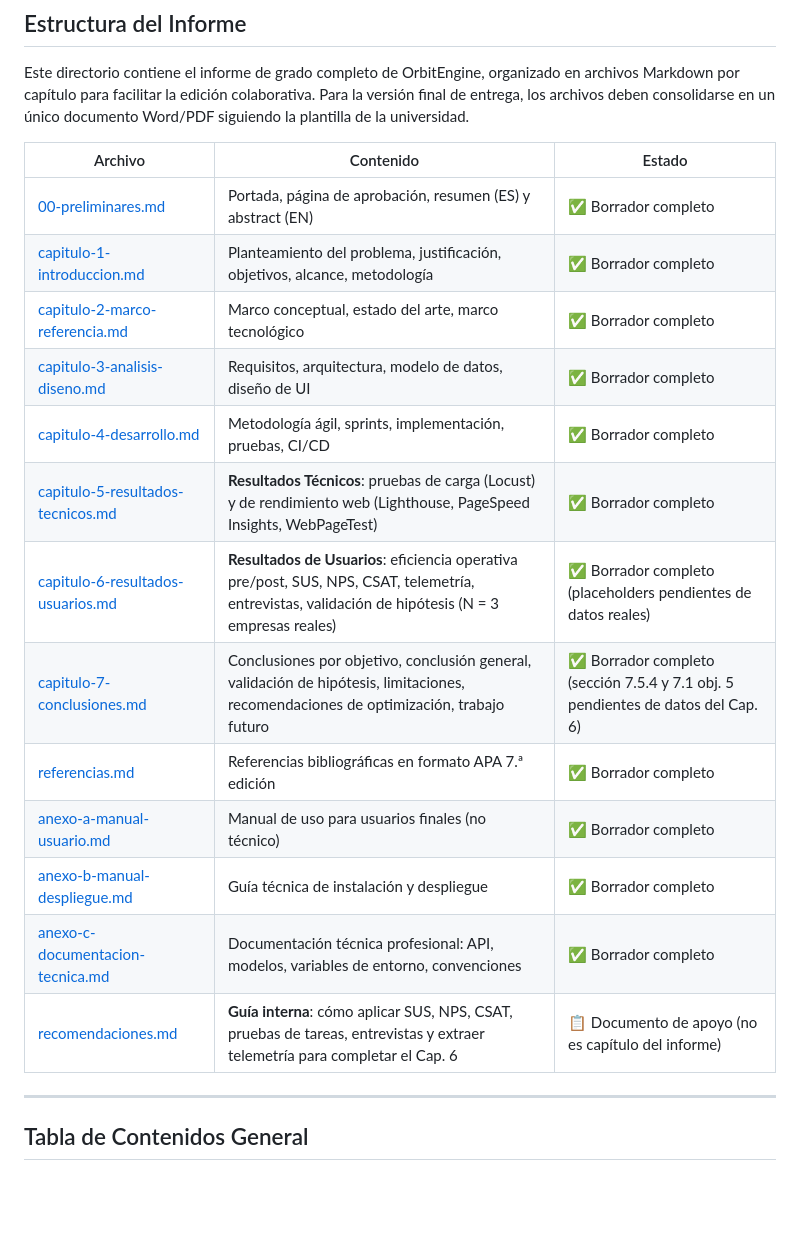
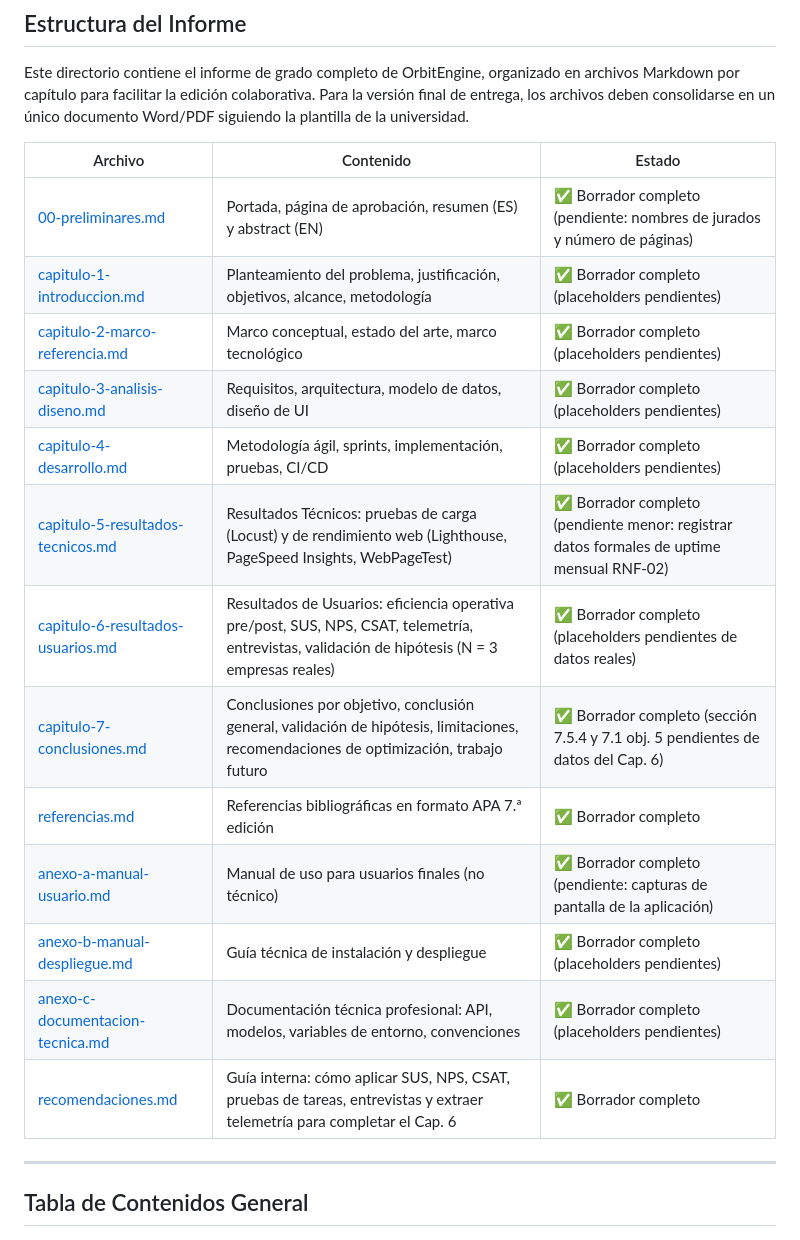
Before and after one commit to Tech-Craft-Resources/orbit-engine, a Markdown page: docs/informe-final/README.md, the part around the change. GitHub-like rendering; blank space fills up the shorter version.

Commit message:
docs: update README with current status of informe final
Co-authored-by: Gizmo <niquimiqui@gmail.com>
Co-authored-by: Monichu <fabian.rincon0106@gmail.com>

```diff
--- a/docs/informe-final/README.md
+++ b/docs/informe-final/README.md
@@ -18,19 +18,19 @@ Este directorio contiene el informe de grado completo de OrbitEngine, organizado
 
 | Archivo                                                                          | Contenido                                                                                                             | Estado                                                      |
 | -------------------------------------------------------------------------------- | --------------------------------------------------------------------------------------------------------------------- | ----------------------------------------------------------- |
-| [00-preliminares.md](00-preliminares.md)                                         | Portada, página de aprobación, resumen (ES) y abstract (EN)                                                           | ✅ Borrador completo                                         |
-| [capitulo-1-introduccion.md](capitulo-1-introduccion.md)                         | Planteamiento del problema, justificación, objetivos, alcance, metodología                                            | ✅ Borrador completo                                         |
-| [capitulo-2-marco-referencia.md](capitulo-2-marco-referencia.md)                 | Marco conceptual, estado del arte, marco tecnológico                                                                  | ✅ Borrador completo                                         |
-| [capitulo-3-analisis-diseno.md](capitulo-3-analisis-diseno.md)                   | Requisitos, arquitectura, modelo de datos, diseño de UI                                                               | ✅ Borrador completo                                         |
-| [capitulo-4-desarrollo.md](capitulo-4-desarrollo.md)                             | Metodología ágil, sprints, implementación, pruebas, CI/CD                                                             | ✅ Borrador completo                                         |
-| [capitulo-5-resultados-tecnicos.md](capitulo-5-resultados-tecnicos.md)           | **Resultados Técnicos**: pruebas de carga (Locust) y de rendimiento web (Lighthouse, PageSpeed Insights, WebPageTest) | ✅ Borrador completo                                         |
-| [capitulo-6-resultados-usuarios.md](capitulo-6-resultados-usuarios.md)           | **Resultados de Usuarios**: eficiencia operativa pre/post, SUS, NPS, CSAT, telemetría, entrevistas, validación de hipótesis (N = 3 empresas reales) | ✅ Borrador completo (placeholders pendientes de datos reales) |
-| [capitulo-7-conclusiones.md](capitulo-7-conclusiones.md)                         | Conclusiones por objetivo, conclusión general, validación de hipótesis, limitaciones, recomendaciones de optimización, trabajo futuro | ✅ Borrador completo (sección 7.5.4 y 7.1 obj. 5 pendientes de datos del Cap. 6) |
-| [referencias.md](referencias.md)                                                 | Referencias bibliográficas en formato APA 7.ª edición                                                                 | ✅ Borrador completo                                         |
-| [anexo-a-manual-usuario.md](anexo-a-manual-usuario.md)                           | Manual de uso para usuarios finales (no técnico)                                                                      | ✅ Borrador completo                                         |
-| [anexo-b-manual-despliegue.md](anexo-b-manual-despliegue.md)                     | Guía técnica de instalación y despliegue                                                                              | ✅ Borrador completo                                         |
-| [anexo-c-documentacion-tecnica.md](anexo-c-documentacion-tecnica.md)             | Documentación técnica profesional: API, modelos, variables de entorno, convenciones                                   | ✅ Borrador completo                                         |
-| [recomendaciones.md](recomendaciones.md)                                         | **Guía interna**: cómo aplicar SUS, NPS, CSAT, pruebas de tareas, entrevistas y extraer telemetría para completar el Cap. 6 | 📋 Documento de apoyo (no es capítulo del informe)          |
+| [00-preliminares.md](00-preliminares.md) | Portada, página de aprobación, resumen (ES) y abstract (EN) | ✅ Borrador completo (pendiente: nombres de jurados y número de páginas) |
+| [capitulo-1-introduccion.md](capitulo-1-introduccion.md) | Planteamiento del problema, justificación, objetivos, alcance, metodología | ✅ Borrador completo (placeholders pendientes) |
+| [capitulo-2-marco-referencia.md](capitulo-2-marco-referencia.md) | Marco conceptual, estado del arte, marco tecnológico | ✅ Borrador completo (placeholders pendientes) |
+| [capitulo-3-analisis-diseno.md](capitulo-3-analisis-diseno.md) | Requisitos, arquitectura, modelo de datos, diseño de UI | ✅ Borrador completo (placeholders pendientes) |
+| [capitulo-4-desarrollo.md](capitulo-4-desarrollo.md) | Metodología ágil, sprints, implementación, pruebas, CI/CD | ✅ Borrador completo (placeholders pendientes) |
+| [capitulo-5-resultados-tecnicos.md](capitulo-5-resultados-tecnicos.md) | Resultados Técnicos: pruebas de carga (Locust) y de rendimiento web (Lighthouse, PageSpeed Insights, WebPageTest) | ✅ Borrador completo (pendiente menor: registrar datos formales de uptime mensual RNF-02) |
+| [capitulo-6-resultados-usuarios.md](capitulo-6-resultados-usuarios.md) | Resultados de Usuarios: eficiencia operativa pre/post, SUS, NPS, CSAT, telemetría, entrevistas, validación de hipótesis (N = 3 empresas reales) | ✅ Borrador completo (placeholders pendientes de datos reales) |
+| [capitulo-7-conclusiones.md](capitulo-7-conclusiones.md) | Conclusiones por objetivo, conclusión general, validación de hipótesis, limitaciones, recomendaciones de optimización, trabajo futuro | ✅ Borrador completo (sección 7.5.4 y 7.1 obj. 5 pendientes de datos del Cap. 6) |
+| [referencias.md](referencias.md) | Referencias bibliográficas en formato APA 7.ª edición | ✅ Borrador completo |
+| [anexo-a-manual-usuario.md](anexo-a-manual-usuario.md) | Manual de uso para usuarios finales (no técnico) | ✅ Borrador completo (pendiente: capturas de pantalla de la aplicación) |
+| [anexo-b-manual-despliegue.md](anexo-b-manual-despliegue.md) | Guía técnica de instalación y despliegue | ✅ Borrador completo (placeholders pendientes) |
+| [anexo-c-documentacion-tecnica.md](anexo-c-documentacion-tecnica.md) | Documentación técnica profesional: API, modelos, variables de entorno, convenciones | ✅ Borrador completo (placeholders pendientes) |
+| [recomendaciones.md](recomendaciones.md) | Guía interna: cómo aplicar SUS, NPS, CSAT, pruebas de tareas, entrevistas y extraer telemetría para completar el Cap. 6 | ✅ Borrador completo |
 
 
 ---
```
